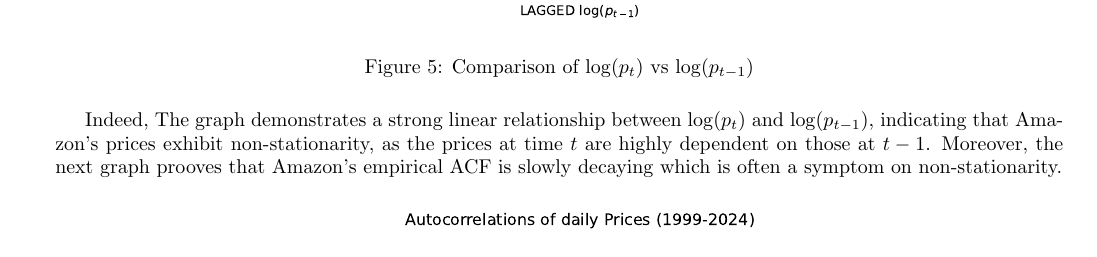
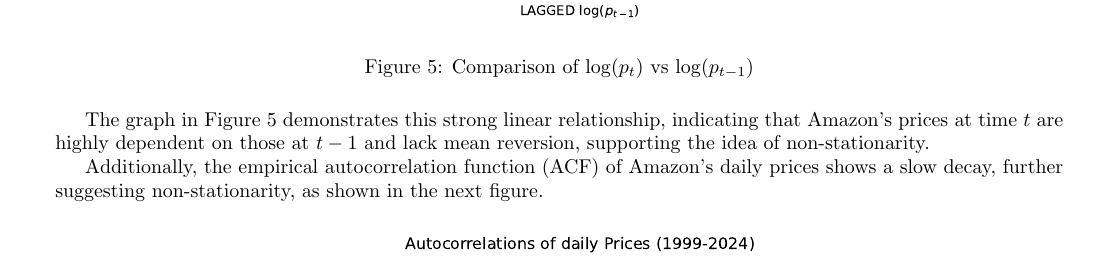
Before and after one commit to cgav1n1/Econometrics_Stylized_Facts, a LaTeX problem sheet (Latex/assignment.tex): part of page 4 of 5, cut so that both start at the same text. Compiled offline with pdfLaTeX.

Commit message:
text formatting

```diff
--- a/Latex/assignment.tex
+++ b/Latex/assignment.tex
@@ -134,8 +134,9 @@ The first feature that will highlight non-stationarity of the prices is the comp
     \label{fig:LogptVSLogpt-1}
 \end{figure}
 
-Indeed, The graph demonstrates a strong linear relationship between \( \log(p_t) \) and \( \log(p_{t-1}) \), indicating that Amazon's prices exhibit non-stationarity, as the prices at time \( t \) are highly dependent on those at \( t-1 \).
-Moreover, the next graph prooves that Amazon's empirical ACF is slowly decaying which is often a symptom on non-stationarity.
+The graph in Figure \ref{fig:LogptVSLogpt-1} demonstrates this strong linear relationship, indicating that Amazon's prices at time \( t \) are highly dependent on those at \( t-1 \) and lack mean reversion, supporting the idea of non-stationarity.
+
+Additionally, the empirical autocorrelation function (ACF) of Amazon's daily prices shows a slow decay, further suggesting non-stationarity, as shown in the next figure.
 
 \begin{figure}[H]
     \centering
```
Also changed, not shown: Latex/assignment.pdf, 3 other files.
